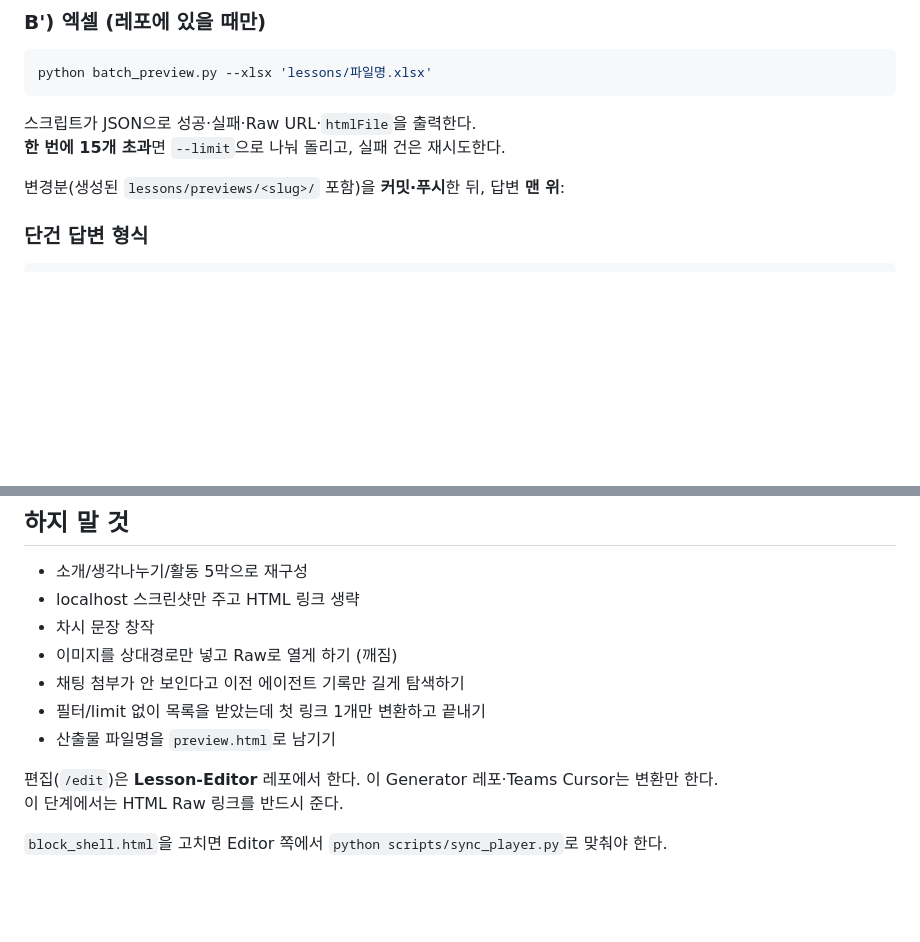
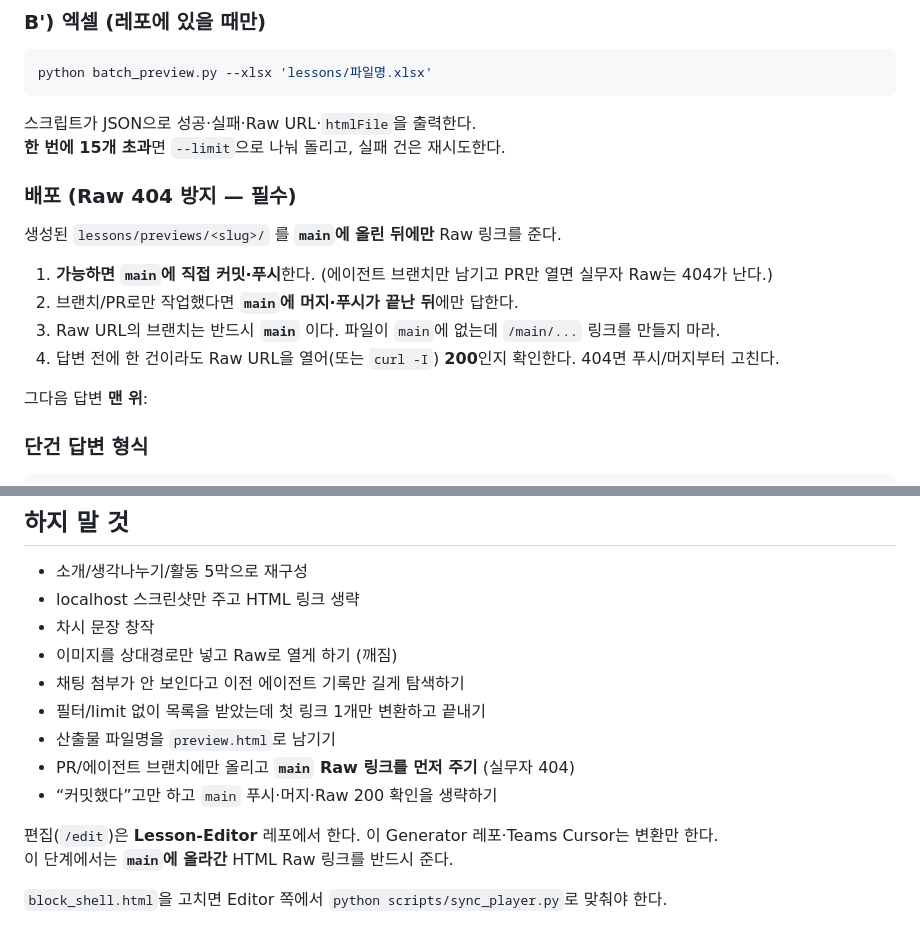
Before and after one commit to ABE0402/Lesson-Plan-Generator, a Markdown page: AGENT_INSTRUCTIONS.md, 2 parts joined by grey strips. Drawn GitHub-style; blank space fills up the shorter version.

Commit message:
Require main push before giving Raw preview URLs.
Stops Teams agents from linking /main/ while files stay on PR branches.

```diff
--- a/AGENT_INSTRUCTIONS.md
+++ b/AGENT_INSTRUCTIONS.md
@@ -53,7 +53,16 @@ python batch_preview.py --xlsx 'lessons/파일명.xlsx'
 스크립트가 JSON으로 성공·실패·Raw URL·`htmlFile`을 출력한다.
 **한 번에 15개 초과**면 `--limit`으로 나눠 돌리고, 실패 건은 재시도한다.
 
-변경분(생성된 `lessons/previews/<slug>/` 포함)을 **커밋·푸시**한 뒤, 답변 **맨 위**:
+### 배포 (Raw 404 방지 — 필수)
+
+생성된 `lessons/previews/<slug>/` 를 **`main`에 올린 뒤에만** Raw 링크를 준다.
+
+1. **가능하면 `main`에 직접 커밋·푸시**한다. (에이전트 브랜치만 남기고 PR만 열면 실무자 Raw는 404가 난다.)
+2. 브랜치/PR로만 작업했다면 **`main`에 머지·푸시가 끝난 뒤**에만 답한다.
+3. Raw URL의 브랜치는 반드시 **`main`** 이다. 파일이 `main`에 없는데 `/main/...` 링크를 만들지 마라.
+4. 답변 전에 한 건이라도 Raw URL을 열어(또는 `curl -I`) **200**인지 확인한다. 404면 푸시/머지부터 고친다.
+
+그다음 답변 **맨 위**:
 
 ### 단건 답변 형식
 
@@ -88,8 +97,10 @@ Blob: https://github.com/ABE0402/Lesson-Plan-Generator/blob/main/lessons/preview
 - 채팅 첨부가 안 보인다고 이전 에이전트 기록만 길게 탐색하기
 - 필터/limit 없이 목록을 받았는데 첫 링크 1개만 변환하고 끝내기
 - 산출물 파일명을 `preview.html`로 남기기
+- PR/에이전트 브랜치에만 올리고 **`main` Raw 링크를 먼저 주기** (실무자 404)
+- “커밋했다”고만 하고 `main` 푸시·머지·Raw 200 확인을 생략하기
 
 편집(`/edit`)은 **Lesson-Editor** 레포에서 한다. 이 Generator 레포·Teams Cursor는 변환만 한다.
-이 단계에서는 HTML Raw 링크를 반드시 준다.
+이 단계에서는 **`main`에 올라간** HTML Raw 링크를 반드시 준다.
 
 `block_shell.html`을 고치면 Editor 쪽에서 `python scripts/sync_player.py`로 맞춰야 한다.
```
